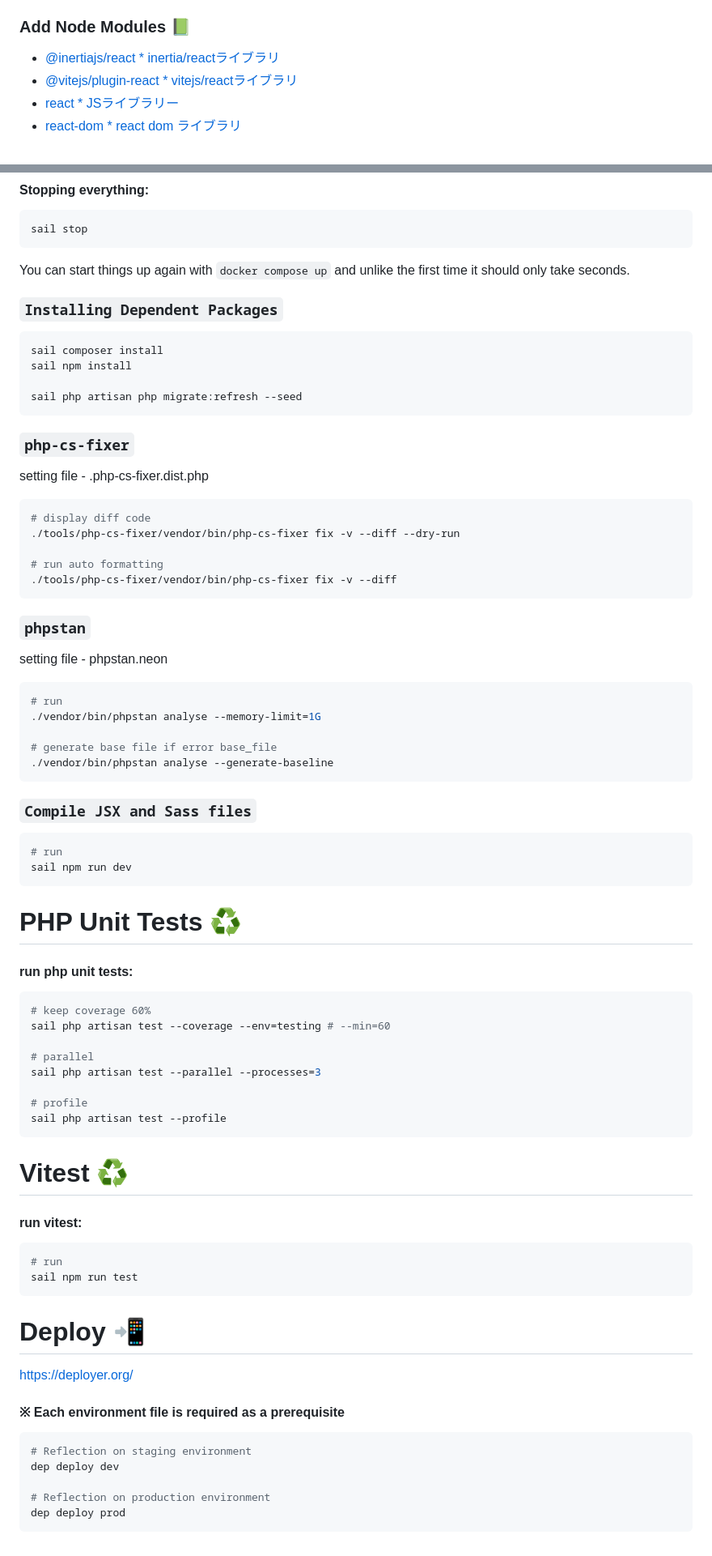
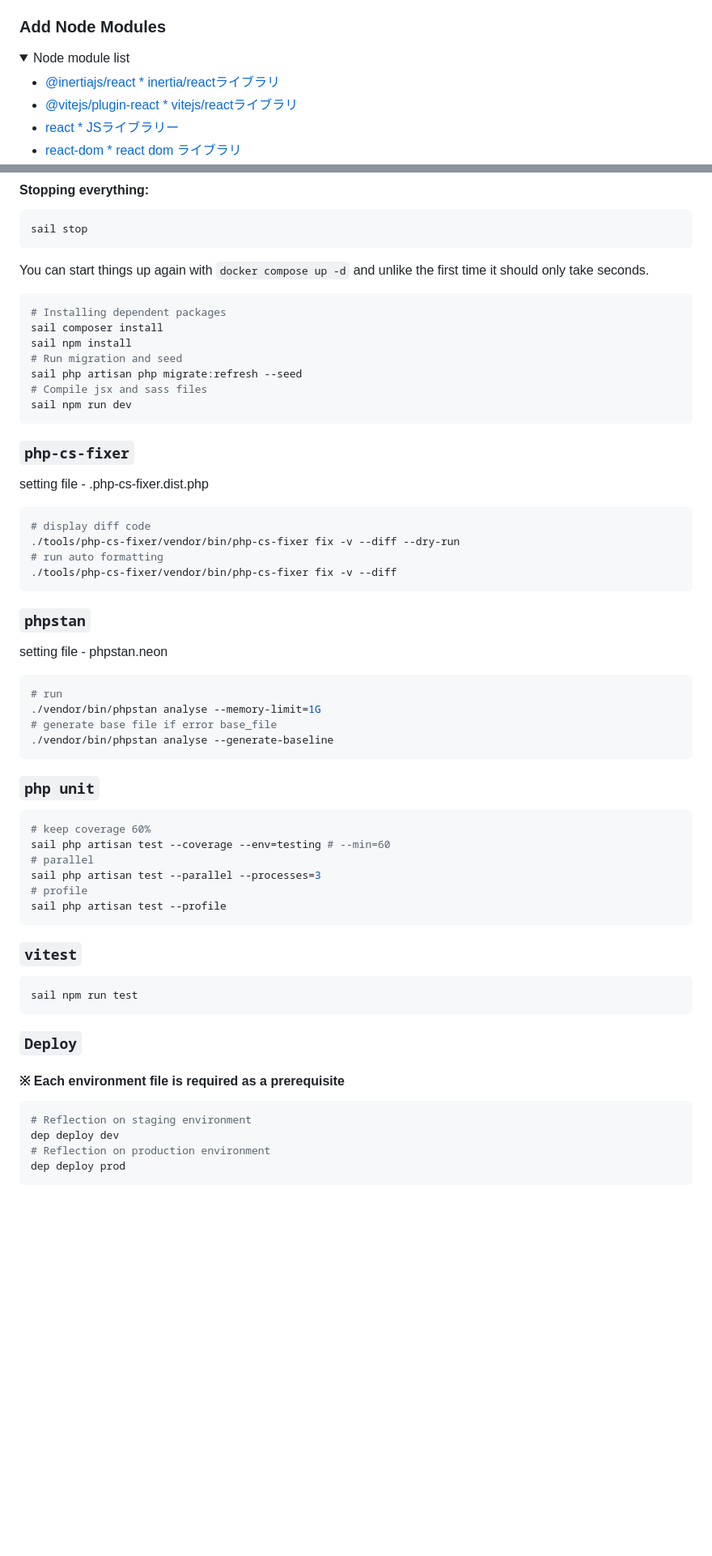
Before and after one commit to ugatai/laravel-ecommerce, a Markdown page: README.md, 2 parts joined by grey strips. Shown at 81% size. Drawn GitHub-style; folded sections open; blank space fills up the shorter version.

Commit message:
:books: :docs: README内容整理

````diff
--- a/README.md
+++ b/README.md
@@ -42,7 +45,12 @@
 - [intervention/image * 画像リサイズライブラリー](https://image.intervention.io/v2)
 - [deployer/deployer * デプロイ用](https://github.com/deployphp/deployer)
 
-### Add Node Modules 📗
+</details>
+
+### Add Node Modules
+
+<details>
+  <summary>Node module list</summary>
 
 - [@inertiajs/react * inertia/reactライブラリ](https://www.npmjs.com/package/@inertiajs/react)
 - [@vitejs/plugin-react * vitejs/reactライブラリ](https://www.npmjs.com/package/@vitejs/plugin-react)
@@ -184,16 +186,17 @@ sail shell
 sail stop
 ```
 
-You can start things up again with `docker compose up` and unlike the first
+You can start things up again with `docker compose up -d` and unlike the first
 time it should only take seconds.
 
-### `Installing Dependent Packages`
-
 ```sh
+# Installing dependent packages
 sail composer install
 sail npm install
-
+# Run migration and seed
 sail php artisan php migrate:refresh --seed
+# Compile jsx and sass files
+sail npm run dev
 ```
 
 ### `php-cs-fixer`
@@ -203,7 +206,6 @@ setting file - .php-cs-fixer.dist.php
 ```sh
 # display diff code
 ./tools/php-cs-fixer/vendor/bin/php-cs-fixer fix -v --diff --dry-run
-
 # run auto formatting
 ./tools/php-cs-fixer/vendor/bin/php-cs-fixer fix -v --diff
 ```
@@ -215,52 +217,34 @@ setting file - phpstan.neon
 ```sh
 # run
 ./vendor/bin/phpstan analyse --memory-limit=1G
-
 # generate base file if error base_file
 ./vendor/bin/phpstan analyse --generate-baseline
 ```
 
-### `Compile JSX and Sass files`
-
-```sh
-# run
-sail npm run dev
-```
-
-# PHP Unit Tests ♻️
-
-#### run php unit tests:
+### `php unit`
 
 ```sh
 # keep coverage 60%
 sail php artisan test --coverage --env=testing # --min=60
-
 # parallel
 sail php artisan test --parallel --processes=3
-
 # profile
 sail php artisan test --profile
 ```
 
-# Vitest ♻️
-
-#### run vitest:
+### `vitest`
 
 ```sh
-# run
 sail npm run test
 ```
 
-# Deploy ️📲
-
-https://deployer.org/
+### `Deploy`
 
 #### ※ Each environment file is required as a prerequisite
 
 ```sh
 # Reflection on staging environment
 dep deploy dev
-
 # Reflection on production environment
 dep deploy prod
 ```
````
Also changed, not shown: other parts of README.md (+22 -25 lines).
